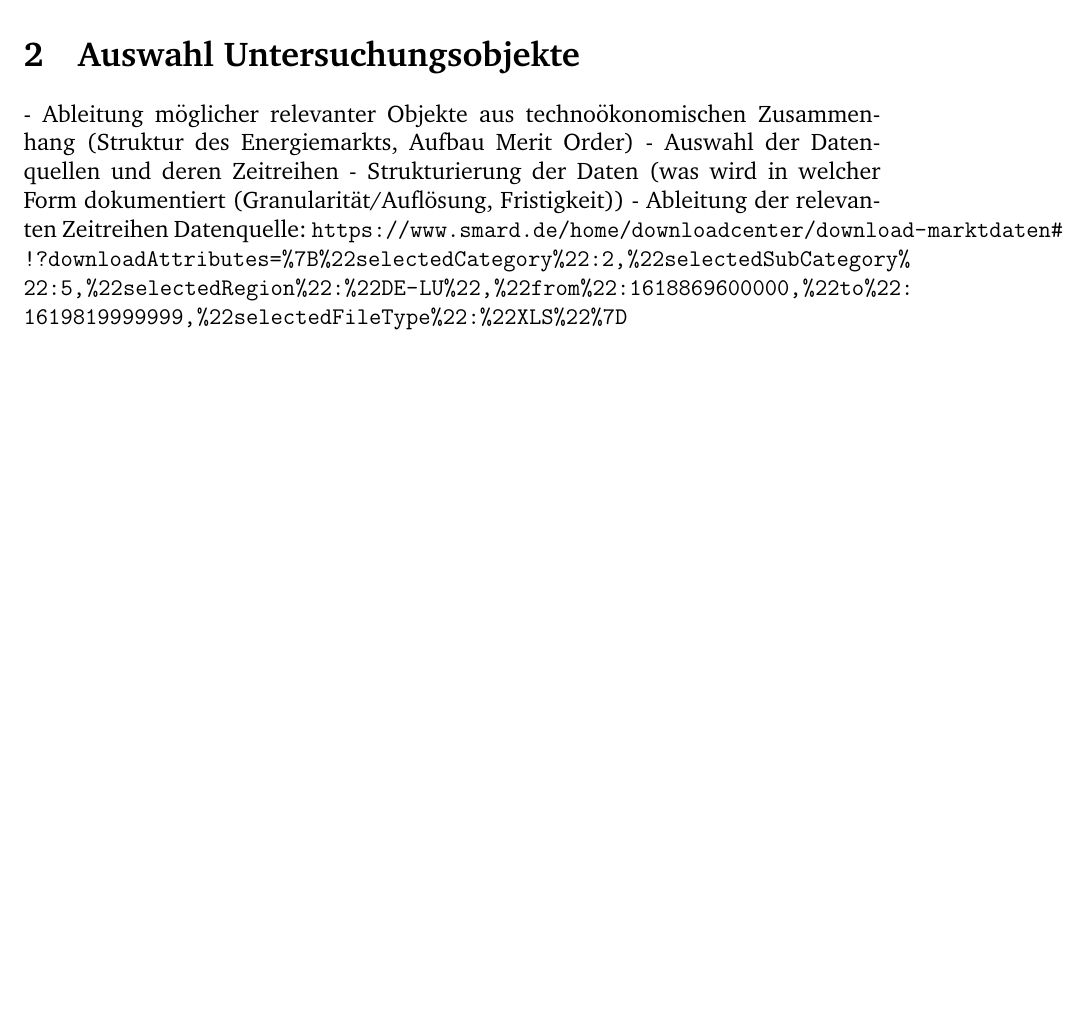
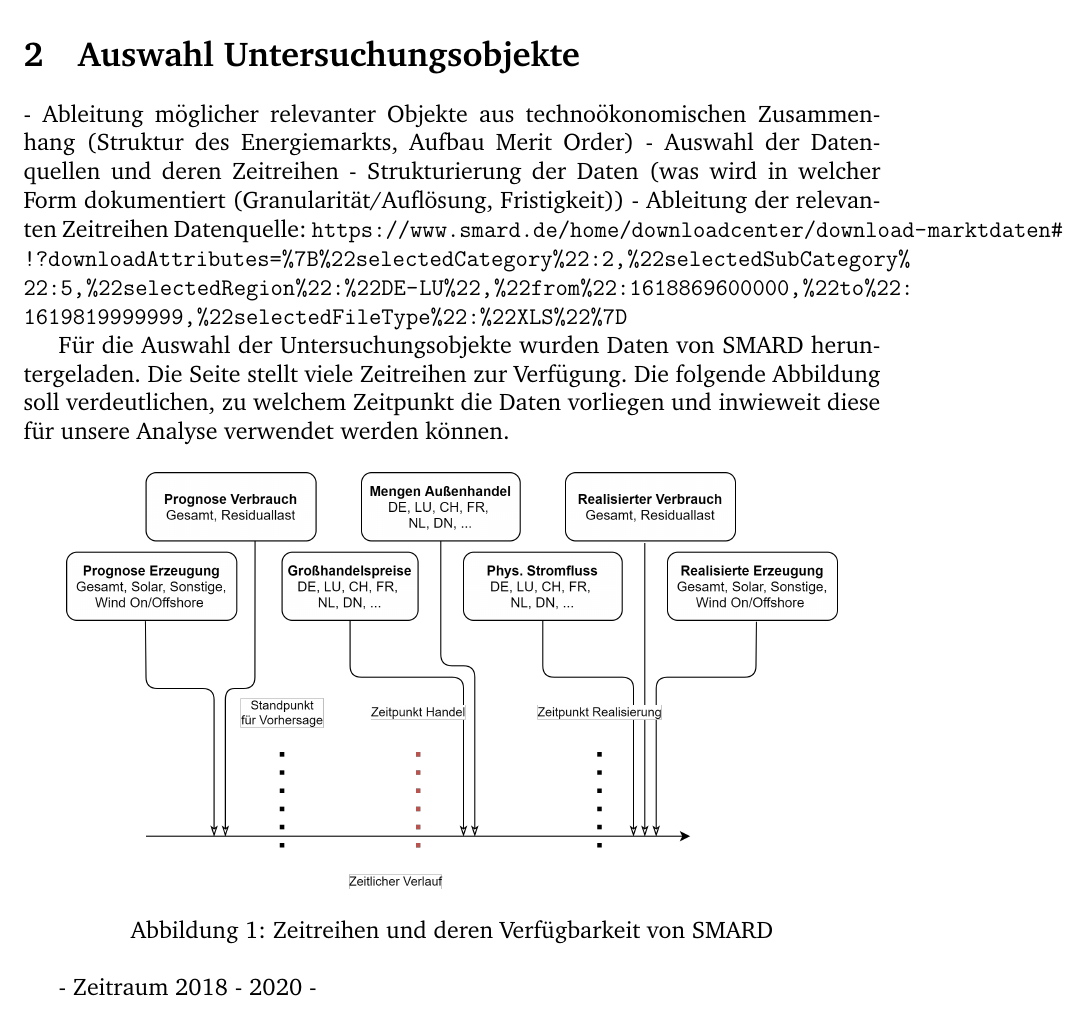
Before and after one commit to fhac-ewi/eda-datamining-grosshandelspreise, a LaTeX document (master.tex, which reads 02_Untersuchungsobjekte.tex): part of page 4 of 7, cut so that both start at the same text, the shorter picture padded with empty space. Compiled offline with pdfLaTeX.

Commit message:
added more stuff

```diff
--- a/02_Untersuchungsobjekte.tex
+++ b/02_Untersuchungsobjekte.tex
@@ -4,3 +4,12 @@
 -	Strukturierung der Daten (was wird in welcher Form dokumentiert (Granularität/Auflösung, Fristigkeit))
 -	Ableitung der relevanten Zeitreihen
 Datenquelle: \url{https://www.smard.de/home/downloadcenter/download-marktdaten#!?downloadAttributes=%7B%22selectedCategory%22:2,%22selectedSubCategory%22:5,%22selectedRegion%22:%22DE-LU%22,%22from%22:1618869600000,%22to%22:1619819999999,%22selectedFileType%22:%22XLS%22%7D}
+
+
+Für die Auswahl der Untersuchungsobjekte wurden Daten von SMARD heruntergeladen. Die Seite stellt viele Zeitreihen zur Verfügung.
+Die folgende Abbildung soll verdeutlichen, zu welchem Zeitpunkt die Daten vorliegen und inwieweit diese für unsere Analyse verwendet werden können.
+
+\image{Auswahl_Rohdaten.png}{Zeitreihen und deren Verfügbarkeit von SMARD}
+
+- Zeitraum 2018 - 2020
+-
```
Also changed, not shown: images/Auswahl_Rohdaten.png (added).
